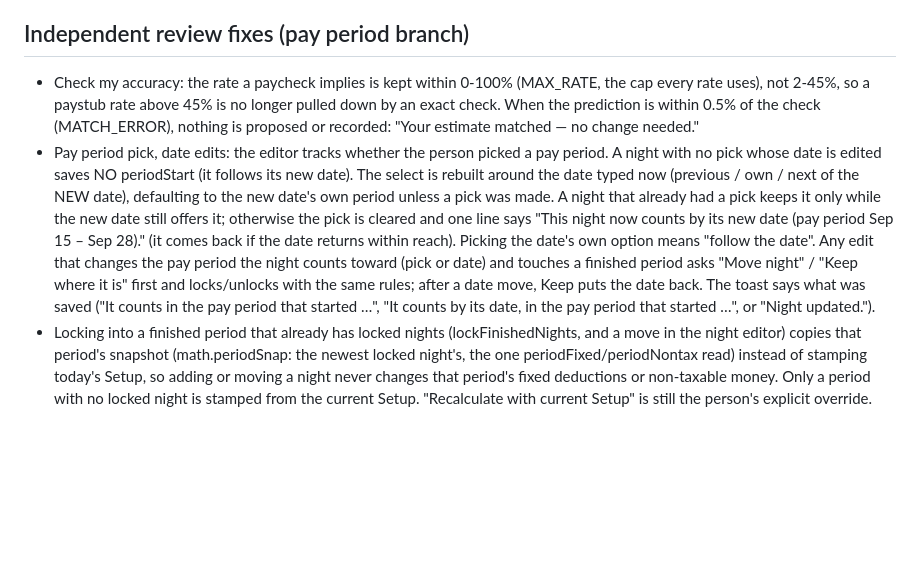
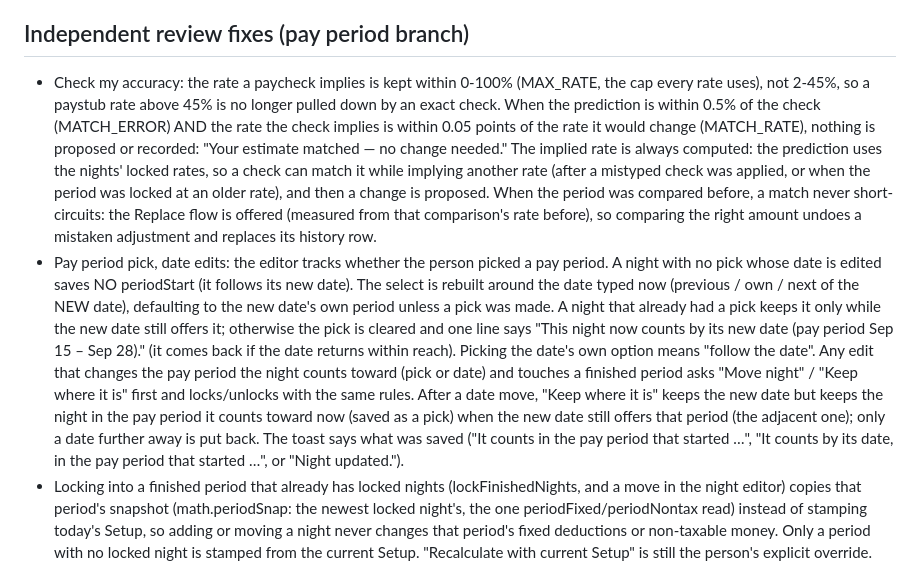
Before and after one commit to sjeanpierrepro/tipnet, a Markdown page: DECISIONS.md, the part around the change. Drawn GitHub-style; blank space fills up the shorter version.

Commit message:
Docs: after a date move "Keep where it is" keeps the new date and the night's current pay period (not the old date); staff guide says a date change moves the night; DECISIONS records the stricter "matched"
Co-Authored-By: Claude Opus 5.5 <noreply@anthropic.com>

```diff
--- a/DECISIONS.md
+++ b/DECISIONS.md
@@ -194,8 +194,8 @@ This file is a log: later entries supersede earlier ones where they disagree. Th
 - sw.js VERSION is tipnet-v37 for this branch (v36 was never released, but the branch changed after it was checked, so a new number is used).
 
 ## Independent review fixes (pay period branch)
-- Check my accuracy: the rate a paycheck implies is kept within 0-100% (MAX_RATE, the cap every rate uses), not 2-45%, so a paystub rate above 45% is no longer pulled down by an exact check. When the prediction is within 0.5% of the check (MATCH_ERROR), nothing is proposed or recorded: "Your estimate matched — no change needed."
-- Pay period pick, date edits: the editor tracks whether the person picked a pay period. A night with no pick whose date is edited saves NO periodStart (it follows its new date). The select is rebuilt around the date typed now (previous / own / next of the NEW date), defaulting to the new date's own period unless a pick was made. A night that already had a pick keeps it only while the new date still offers it; otherwise the pick is cleared and one line says "This night now counts by its new date (pay period Sep 15 – Sep 28)." (it comes back if the date returns within reach). Picking the date's own option means "follow the date". Any edit that changes the pay period the night counts toward (pick or date) and touches a finished period asks "Move night" / "Keep where it is" first and locks/unlocks with the same rules; after a date move, Keep puts the date back. The toast says what was saved ("It counts in the pay period that started …", "It counts by its date, in the pay period that started …", or "Night updated.").
+- Check my accuracy: the rate a paycheck implies is kept within 0-100% (MAX_RATE, the cap every rate uses), not 2-45%, so a paystub rate above 45% is no longer pulled down by an exact check. When the prediction is within 0.5% of the check (MATCH_ERROR) AND the rate the check implies is within 0.05 points of the rate it would change (MATCH_RATE), nothing is proposed or recorded: "Your estimate matched — no change needed." The implied rate is always computed: the prediction uses the nights' locked rates, so a check can match it while implying another rate (after a mistyped check was applied, or when the period was locked at an older rate), and then a change is proposed. When the period was compared before, a match never short-circuits: the Replace flow is offered (measured from that comparison's rate before), so comparing the right amount undoes a mistaken adjustment and replaces its history row.
+- Pay period pick, date edits: the editor tracks whether the person picked a pay period. A night with no pick whose date is edited saves NO periodStart (it follows its new date). The select is rebuilt around the date typed now (previous / own / next of the NEW date), defaulting to the new date's own period unless a pick was made. A night that already had a pick keeps it only while the new date still offers it; otherwise the pick is cleared and one line says "This night now counts by its new date (pay period Sep 15 – Sep 28)." (it comes back if the date returns within reach). Picking the date's own option means "follow the date". Any edit that changes the pay period the night counts toward (pick or date) and touches a finished period asks "Move night" / "Keep where it is" first and locks/unlocks with the same rules. After a date move, "Keep where it is" keeps the new date but keeps the night in the pay period it counts toward now (saved as a pick) when the new date still offers that period (the adjacent one); only a date further away is put back. The toast says what was saved ("It counts in the pay period that started …", "It counts by its date, in the pay period that started …", or "Night updated.").
 - Locking into a finished period that already has locked nights (lockFinishedNights, and a move in the night editor) copies that period's snapshot (math.periodSnap: the newest locked night's, the one periodFixed/periodNontax read) instead of stamping today's Setup, so adding or moving a night never changes that period's fixed deductions or non-taxable money. Only a period with no locked night is stamped from the current Setup. "Recalculate with current Setup" is still the person's explicit override.
 - Wording: this feature says "pay period" everywhere (the select is "Counts toward the pay period that started:", rows say "counted in the pay period starting Sep 14", the confirmation group is "Move to another pay period?"). The night editor's estimate is shown as typed but spoken only after an 800 ms pause (a separate sr-only status, like Tonight), and not on opening.
 - Locking is no longer cached for the whole day: lockFinished skips only when it already looked today AND nothing was saved since (scheduleSave clears the flag; restore/erase already did). A Setup Save also locks at once after applying (a new schedule can finish a pay period mid-day; it locks with the Setup it is shown with from then on), and so does a night-editor save; imports already did. So a second Setup save the same day can no longer rewrite a period the first one finished.
```
Also changed, not shown: STAFF-GUIDE.md (+1 -1 lines).
